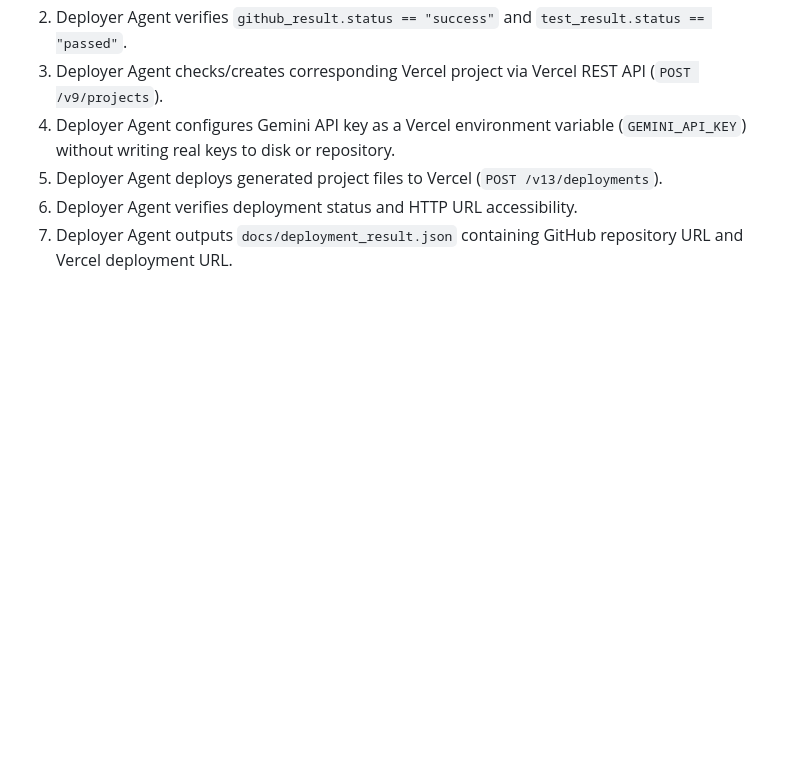
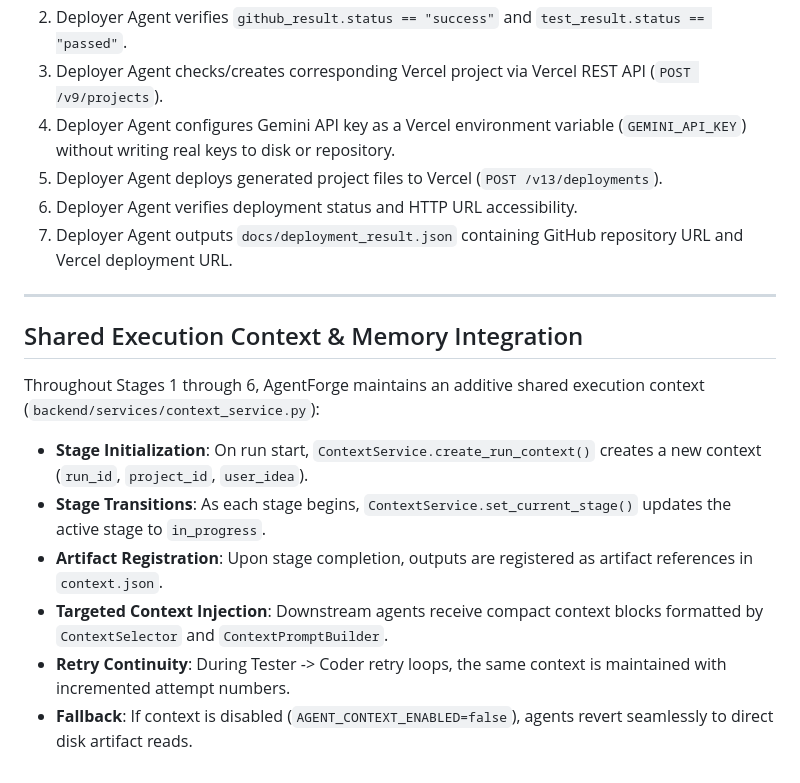
Before and after one commit to BharathPESU/AgentForge, a Markdown page: docs/workflow.md, the part around the change. Rendered like a GitHub page; blank space fills up the shorter version.

Commit message:
docs: update workflow and agent specification with shared context details

```diff
--- a/docs/workflow.md
+++ b/docs/workflow.md
@@ -54,3 +54,15 @@
 5. Deployer Agent deploys generated project files to Vercel (`POST /v13/deployments`).
 6. Deployer Agent verifies deployment status and HTTP URL accessibility.
 7. Deployer Agent outputs `docs/deployment_result.json` containing GitHub repository URL and Vercel deployment URL.
+
+---
+
+## Shared Execution Context & Memory Integration
+
+Throughout Stages 1 through 6, AgentForge maintains an additive shared execution context (`backend/services/context_service.py`):
+- **Stage Initialization**: On run start, `ContextService.create_run_context()` creates a new context (`run_id`, `project_id`, `user_idea`).
+- **Stage Transitions**: As each stage begins, `ContextService.set_current_stage()` updates the active stage to `in_progress`.
+- **Artifact Registration**: Upon stage completion, outputs are registered as artifact references in `context.json`.
+- **Targeted Context Injection**: Downstream agents receive compact context blocks formatted by `ContextSelector` and `ContextPromptBuilder`.
+- **Retry Continuity**: During Tester -> Coder retry loops, the same context is maintained with incremented attempt numbers.
+- **Fallback**: If context is disabled (`AGENT_CONTEXT_ENABLED=false`), agents revert seamlessly to direct disk artifact reads.
```
Also changed, not shown: docs/agent-specification.md (+12 -0 lines).
